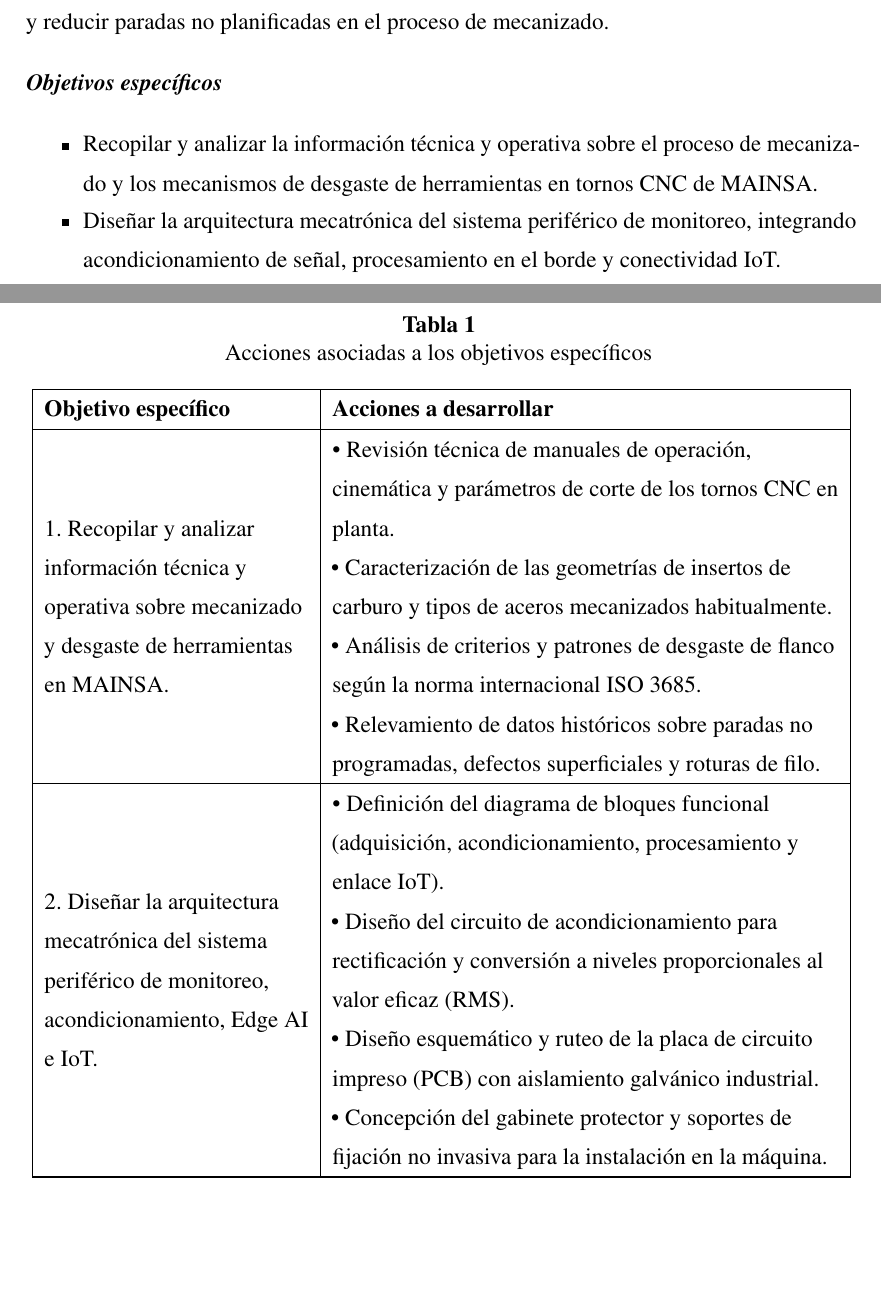
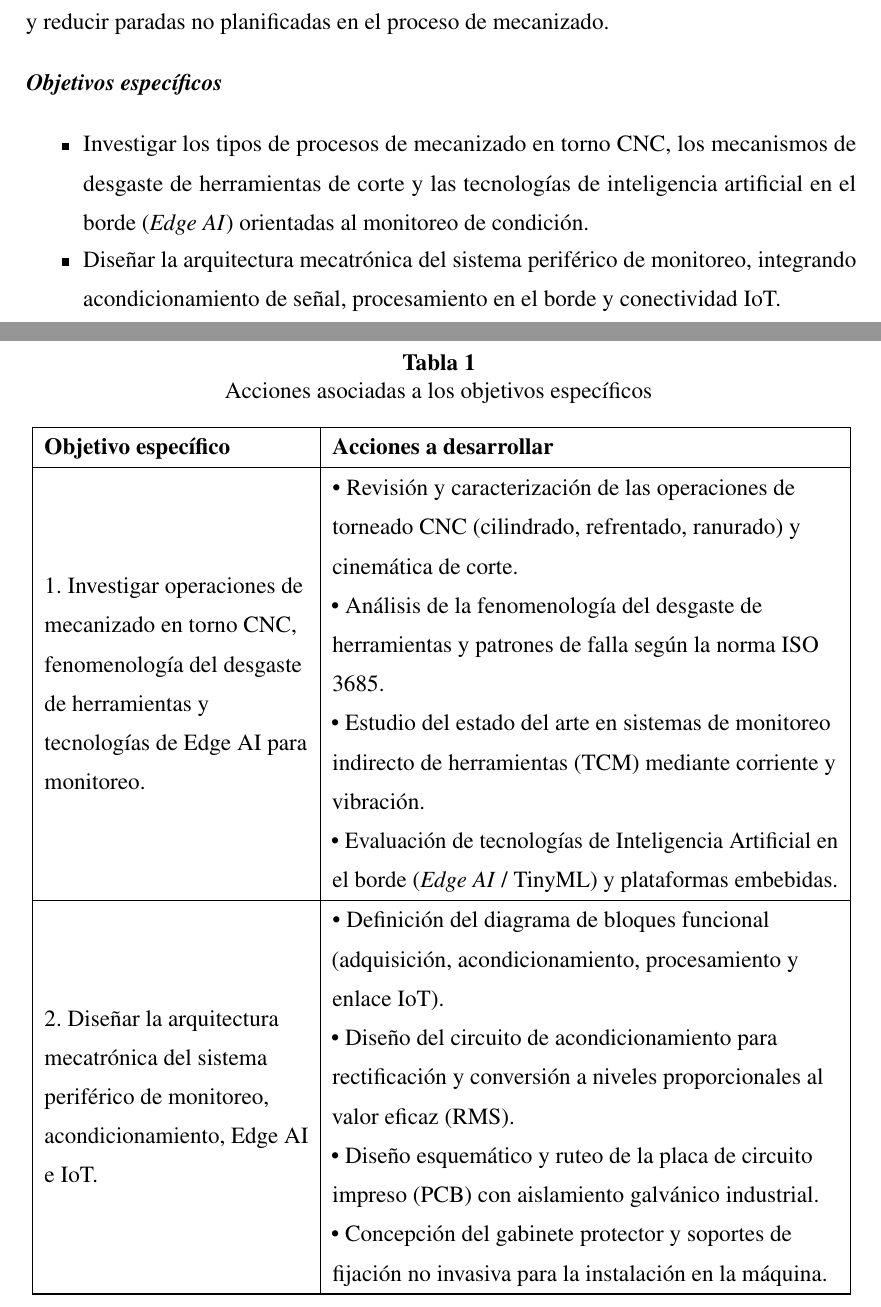
Before and after one commit to DaMStark/FORMATO_PROYECTO_DE_GRADO, a LaTeX document (FORMATOLATEX_DOC/1_Documento.tex, which reads FORMATOLATEX_DOC/5_Introduccion.tex): two parts of pages 20 and 21 of 67, joined at a grey line, cut so that both start at the same text, the shorter picture padded with empty space. Compiled offline with pdfLaTeX.

Commit message:
feat(objetivos): replantear Objetivo Especifico 1 hacia investigacion de mecanizado, desgaste y Edge AI

```diff
--- a/FORMATOLATEX_DOC/5_Introduccion.tex
+++ b/FORMATOLATEX_DOC/5_Introduccion.tex
@@ -89,7 +89,7 @@ Diseñar e implementar un sistema periférico no invasivo para el monitoreo en t
 \subsubsection*{Objetivos específicos}%
 \phantomsection\addcontentsline{toc}{subsubsection}{Objetivos específicos}
 \begin{itemize}
-\item Recopilar y analizar la información técnica y operativa sobre el proceso de mecanizado y los mecanismos de desgaste de herramientas en tornos CNC de MAINSA.
+\item Investigar los tipos de procesos de mecanizado en torno CNC, los mecanismos de desgaste de herramientas de corte y las tecnologías de inteligencia artificial en el borde (\textit{Edge AI}) orientadas al monitoreo de condición.
 \item Diseñar la arquitectura mecatrónica del sistema periférico de monitoreo, integrando acondicionamiento de señal, procesamiento en el borde y conectividad IoT.
 \item Seleccionar y dimensionar los sensores de corriente, vibración y la unidad de procesamiento embebido.
 \item Implementar e integrar el sistema periférico de adquisición, procesamiento inteligente y supervisión remota.
@@ -121,11 +121,11 @@ Con el propósito de operativizar cada uno de los objetivos específicos y detal
 \multicolumn{2}{c}{\textbf{Fuente:} Elaboración propia}
 \endlastfoot
 
-1. Recopilar y analizar información técnica y operativa sobre mecanizado y desgaste de herramientas en MAINSA. &
-\textbullet\ Revisión técnica de manuales de operación, cinemática y parámetros de corte de los tornos CNC en planta.\par
-\textbullet\ Caracterización de las geometrías de insertos de carburo y tipos de aceros mecanizados habitualmente.\par
-\textbullet\ Análisis de criterios y patrones de desgaste de flanco según la norma internacional ISO 3685.\par
-\textbullet\ Relevamiento de datos históricos sobre paradas no programadas, defectos superficiales y roturas de filo.\\ \hline
+1. Investigar operaciones de mecanizado en torno CNC, fenomenología del desgaste de herramientas y tecnologías de Edge AI para monitoreo. &
+\textbullet\ Revisión y caracterización de las operaciones de torneado CNC (cilindrado, refrentado, ranurado) y cinemática de corte.\par
+\textbullet\ Análisis de la fenomenología del desgaste de herramientas y patrones de falla según la norma ISO 3685.\par
+\textbullet\ Estudio del estado del arte en sistemas de monitoreo indirecto de herramientas (TCM) mediante corriente y vibración.\par
+\textbullet\ Evaluación de tecnologías de Inteligencia Artificial en el borde (\textit{Edge AI} / TinyML) y plataformas embebidas.\\ \hline
 
 2. Diseñar la arquitectura mecatrónica del sistema periférico de monitoreo, acondicionamiento, Edge AI e IoT. &
 \textbullet\ Definición del diagrama de bloques funcional (adquisición, acondicionamiento, procesamiento y enlace IoT).\par
```
Also changed, not shown: FORMATOLATEX_DOC/1_Documento.pdf.
